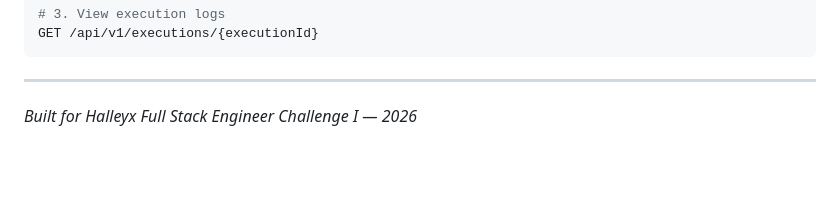
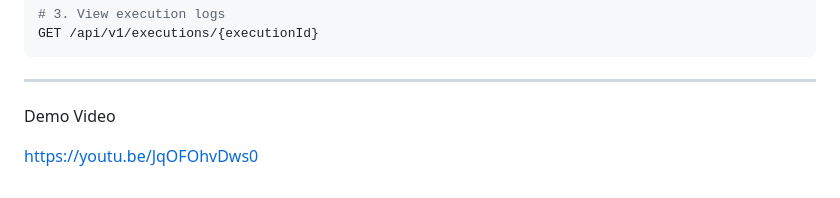
Before and after one commit to Santha29/halleyx-workflow, a Markdown page: README.md, the part around the change. Drawn GitHub-style; blank space fills up the shorter version.

Commit message:
Add demo video link
Added demo video link to README.

```diff
--- a/README.md
+++ b/README.md
@@ -192,4 +192,6 @@ GET /api/v1/executions/{executionId}
 
 ---
 
-*Built for Halleyx Full Stack Engineer Challenge I — 2026*
+Demo Video
+
+https://youtu.be/JqOFOhvDws0
```
